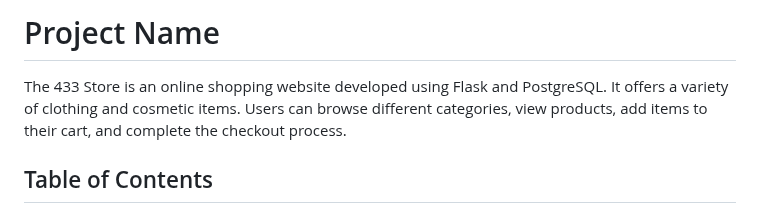
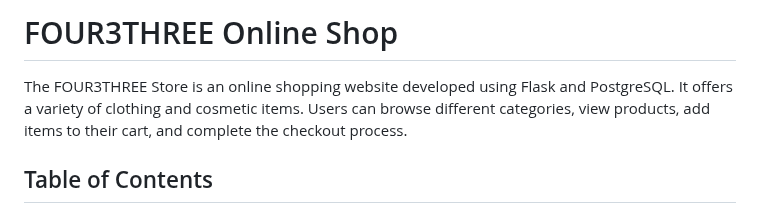
Before and after one commit to ayababa12/Online-Retail-Store---Database-Application, a Markdown page: README.md, the part around the change. GitHub-like rendering.

```diff
--- a/README.md
+++ b/README.md
@@ -1,6 +1,6 @@
-# Project Name
+# FOUR3THREE Online Shop
 
-The 433 Store is an online shopping website developed using Flask and PostgreSQL. It offers a variety of clothing and cosmetic items. Users can browse different categories, view products, add items to their cart, and complete the checkout process.
+The FOUR3THREE Store is an online shopping website developed using Flask and PostgreSQL. It offers a variety of clothing and cosmetic items. Users can browse different categories, view products, add items to their cart, and complete the checkout process.
 
 ## Table of Contents
 - [A-Database-Design-for-FOUR3THREE](#A-Database-Design-for-FOUR3THREE)
```
